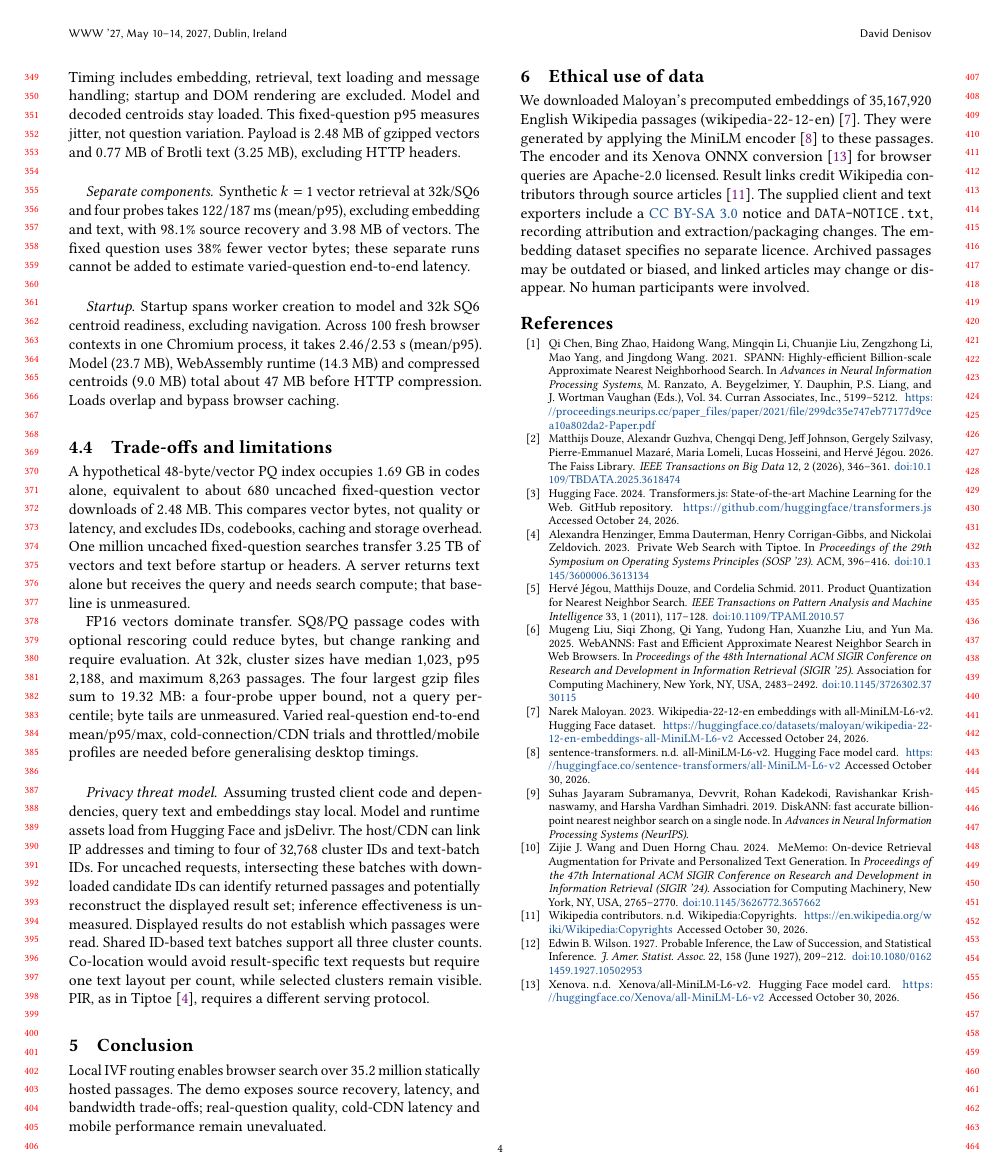
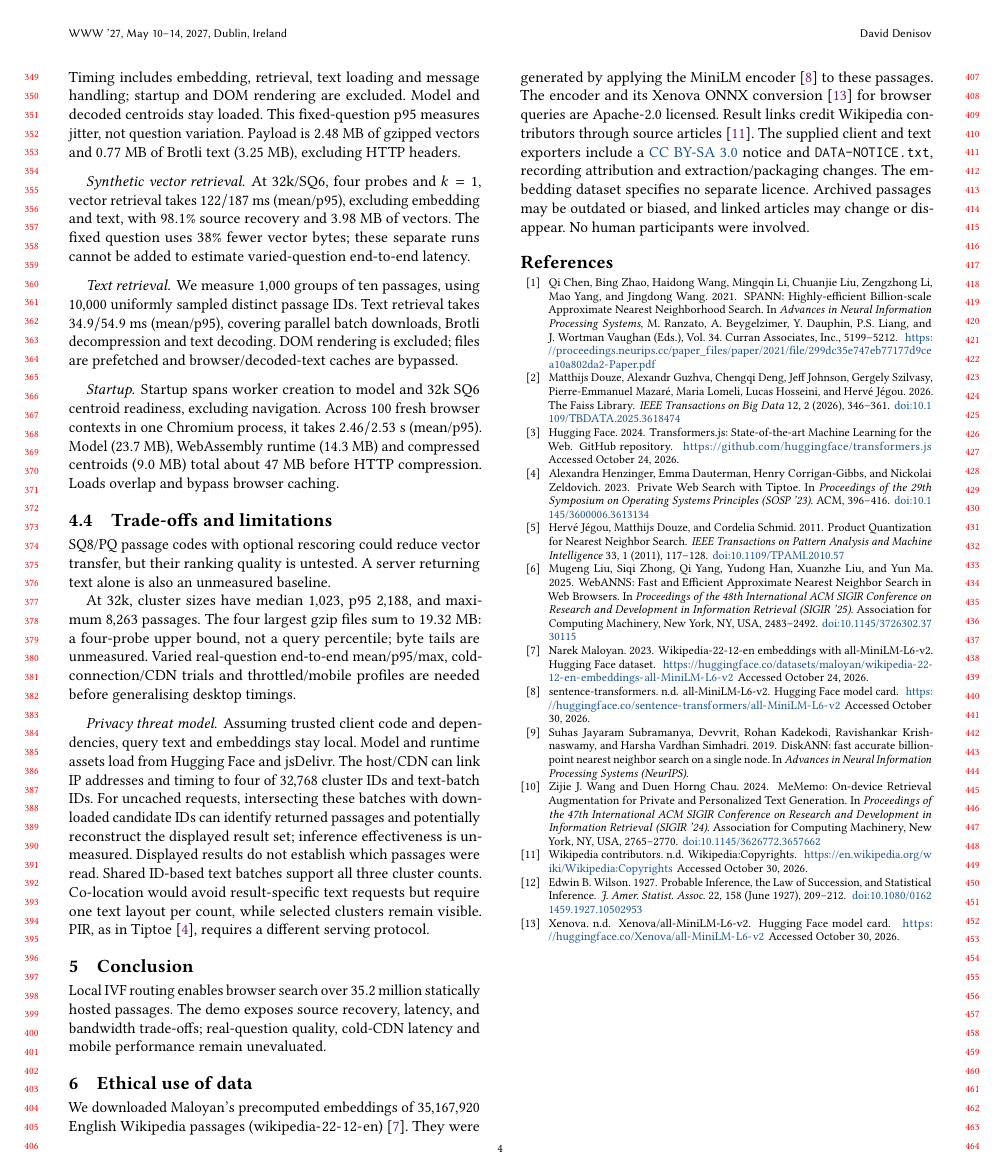
Before and after one commit to DavidDenisov/ANN-on-the-Web, a LaTeX paper (paper/main.tex): page 4 of 4. Compiled offline with pdfLaTeX.

Commit message:
Report ten-passage text timings and shorten trade-offs

```diff
--- a/paper/main.tex
+++ b/paper/main.tex
@@ -177,15 +177,19 @@ FP16, SQ8, SQ6, and INT8 differ by at most $0.09$ percentage points; paired sign
 \paragraph{Complete ten-result query.}
 For ``How do plants turn sunlight into energy?'' at 32k/SQ6, four probes and ten results, $1{,}000$ repetitions take $130.3/150.3$~ms (mean/p95) from submission to worker reply. Timing includes embedding, retrieval, text loading and message handling; startup and DOM rendering are excluded. Model and decoded centroids stay loaded. This fixed-question p95 measures jitter, not question variation. Payload is $2.48$~MB of gzipped vectors and $0.77$~MB of Brotli text ($3.25$~MB), excluding HTTP headers.
 
-\paragraph{Separate components.}
-Synthetic $k=1$ vector retrieval at 32k/SQ6 and four probes takes $122/187$~ms (mean/p95), excluding embedding and text, with $98.1\%$ source recovery and $3.98$~MB of vectors. The fixed question uses $38\%$ fewer vector bytes; these separate runs cannot be added to estimate varied-question end-to-end latency.
+\paragraph{Synthetic vector retrieval.}
+At 32k/SQ6, four probes and $k=1$, vector retrieval takes $122/187$~ms (mean/p95), excluding embedding and text, with $98.1\%$ source recovery and $3.98$~MB of vectors. The fixed question uses $38\%$ fewer vector bytes; these separate runs cannot be added to estimate varied-question end-to-end latency.
+
+\paragraph{Text retrieval.}
+We measure $1{,}000$ groups of ten passages, using $10{,}000$ uniformly sampled distinct passage IDs. Text retrieval takes $34.9/54.9$~ms (mean/p95), covering parallel batch downloads, Brotli decompression and text decoding. DOM rendering is excluded; files are prefetched and browser/decoded-text caches are bypassed.
+
 \paragraph{Startup.}
 Startup spans worker creation to model and 32k SQ6 centroid readiness, excluding navigation. Across $100$ fresh browser contexts in one Chromium process, it takes $2.46/2.53$~s (mean/p95). Model ($23.7$~MB), WebAssembly runtime ($14.3$~MB) and compressed centroids ($9.0$~MB) total about $47$~MB before HTTP compression. Loads overlap and bypass browser caching.
 
 \subsection{Trade-offs and limitations}
-A hypothetical $48$-byte/vector PQ index occupies $1.69$~GB in codes alone, equivalent to about $680$ uncached fixed-question vector downloads of $2.48$~MB. This compares vector bytes, not quality or latency, and excludes IDs, codebooks, caching and storage overhead. One million uncached fixed-question searches transfer $3.25$~TB of vectors and text before startup or headers. A server returns text alone but receives the query and needs search compute; that baseline is unmeasured.
+SQ8/PQ passage codes with optional rescoring could reduce vector transfer, but their ranking quality is untested. A server returning text alone is also an unmeasured baseline.
 
-FP16 vectors dominate transfer. SQ8/PQ passage codes with optional rescoring could reduce bytes, but change ranking and require evaluation. At 32k, cluster sizes have median $1{,}023$, p95 $2{,}188$, and maximum $8{,}263$ passages. The four largest gzip files sum to $19.32$~MB: a four-probe upper bound, not a query percentile; byte tails are unmeasured. Varied real-question end-to-end mean/p95/max, cold-connection/CDN trials and throttled/mobile profiles are needed before generalising desktop timings.
+At 32k, cluster sizes have median $1{,}023$, p95 $2{,}188$, and maximum $8{,}263$ passages. The four largest gzip files sum to $19.32$~MB: a four-probe upper bound, not a query percentile; byte tails are unmeasured. Varied real-question end-to-end mean/p95/max, cold-connection/CDN trials and throttled/mobile profiles are needed before generalising desktop timings.
 
 \paragraph{Privacy threat model.}
 Assuming trusted client code and dependencies, query text and embeddings stay local. Model and runtime assets load from Hugging Face and jsDelivr. The host/CDN can link IP addresses and timing to four of $32{,}768$ cluster IDs and text-batch IDs. For uncached requests, intersecting these batches with downloaded candidate IDs can identify returned passages and potentially reconstruct the displayed result set; inference effectiveness is unmeasured. Displayed results do not establish which passages were read. Shared ID-based text batches support all three cluster counts. Co-location would avoid result-specific text requests but require one text layout per count, while selected clusters remain visible. PIR, as in Tiptoe~\cite{Tiptoe}, requires a different serving protocol.
```
Also changed, not shown: paper/main.pdf.
